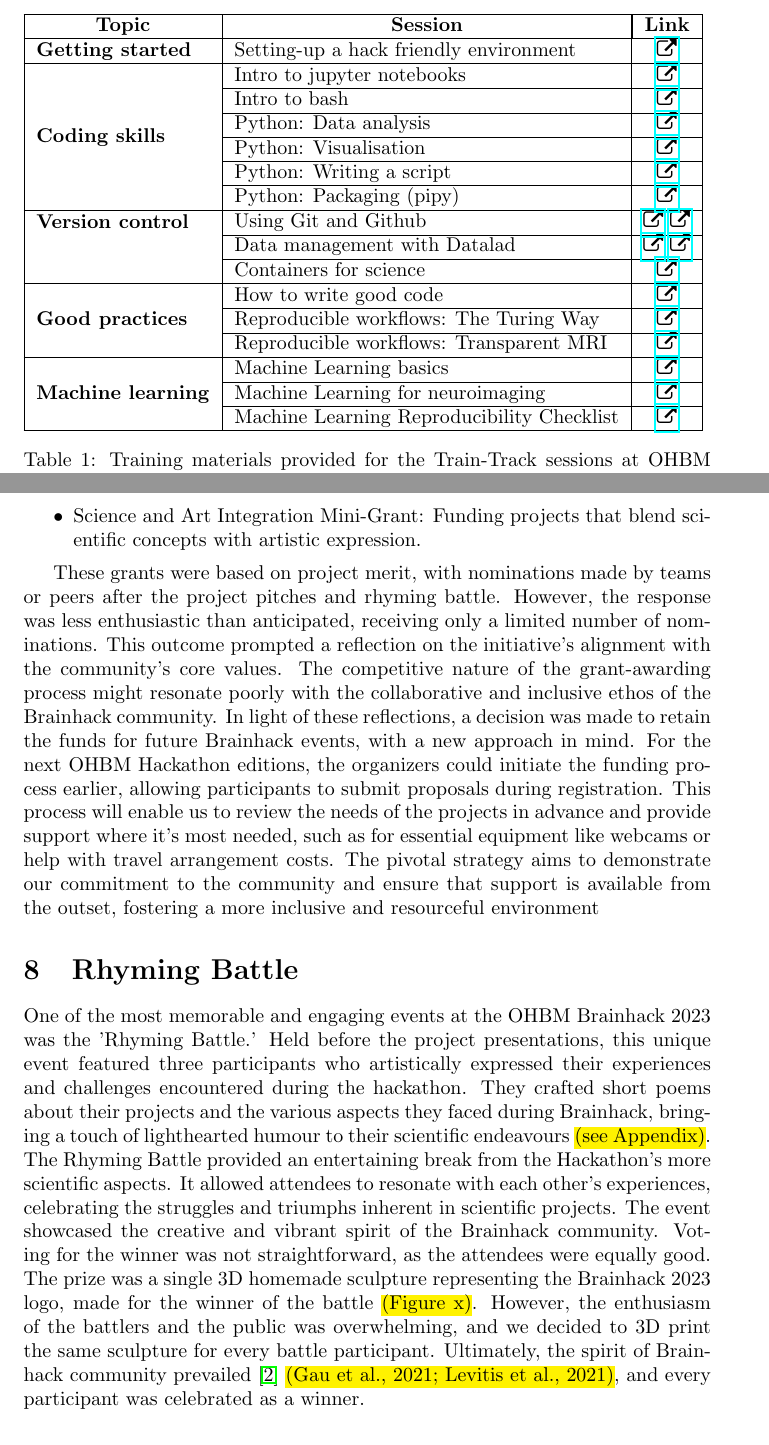
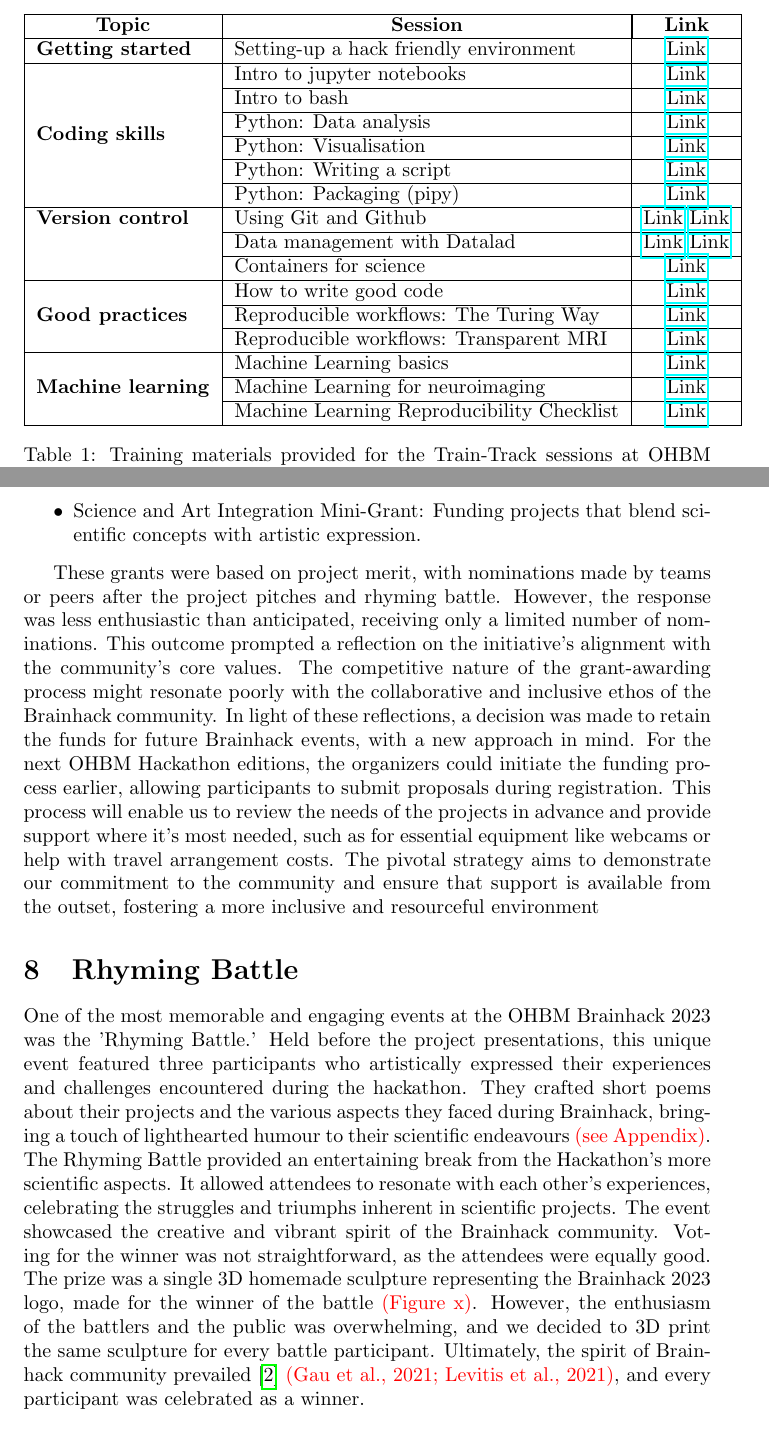
Before and after one commit to ohbm/hackathon2023, a LaTeX document (manuscript/main.tex): two parts of pages 3 and 6 of 7, joined at a grey line, cut so that both start at the same text. Compiled offline with pdfLaTeX.

Commit message:
fix: refs, extra packages (not really needed)

```diff
--- a/manuscript/main.tex
+++ b/manuscript/main.tex
@@ -1,10 +1,9 @@
 \documentclass{article}
+\usepackage{cite}
 \usepackage{graphicx}
-\usepackage{soul,xcolor}
 \usepackage{multirow}
 \usepackage[table,xcdraw]{xcolor}
 \usepackage{hyperref}
-\RequirePackage{fontawesome}
 
 \newcommand\coordinator[1]{\begin{flushleft}\small\textit{#1}\end{flushleft}}
 
@@ -63,22 +62,22 @@ Among the 31 respondents to the post-hackathon survey, 23\% participated in Trai
     \begin{tabular}{|l|l|c|}
     \hline
     \multicolumn{1}{|c|}{\textbf{Topic}}        & \multicolumn{1}{|c|}{\textbf{Session}}         & \multicolumn{1}{|c|}{\textbf{Link}}                                                                                                 \\ \hline
-    \textbf{Getting started}                    & Setting-up a hack friendly environment         & \href{https://psy6983.brainhackmtl.org/modules/installation/}{\faExternalLink}                                                      \\ \hline
-                                                & Intro to jupyter notebooks                     & \href{https://docs.jupyter.org/en/latest/start/index.html}{\faExternalLink}                                                         \\ \cline{2-3}
-                                                & Intro to bash                                  & \href{https://psy6983.brainhackmtl.org/modules/introduction\_to\_terminal/}{\faExternalLink}                                        \\ \cline{2-3}
-                                                & Python: Data analysis                          & \href{https://psy6983.brainhackmtl.org/modules/python\_data\_analysis/}{\faExternalLink}                                            \\ \cline{2-3}
-                                                & Python: Visualisation                          & \href{https://psy6983.brainhackmtl.org/modules/python\_visualization/}{\faExternalLink}                                             \\ \cline{2-3}
-                                                & Python: Writing a script                       & \href{https://psy6983.brainhackmtl.org/modules/python\_scripts/}{\faExternalLink}                                                   \\ \cline{2-3}
-    \multirow{-6}{*}{\textbf{Coding skills}}    & Python: Packaging (pipy)                       & \href{https://psy6983.brainhackmtl.org/modules/packaging/}{\faExternalLink}                                                         \\ \hline
-                                                & Using Git and Github                           & \href{https://youtu.be/zh\_WFv0uk7w}{\faExternalLink} \href{https://psy6983.brainhackmtl.org/modules/git\_github/}{\faExternalLink} \\ \cline{2-3}
-                                                & Data management with Datalad                   & \href{https://psy6983.brainhackmtl.org/modules/datalad/}{\faExternalLink} \href{https://youtu.be/QsAqnP7TwyY}{\faExternalLink}      \\ \cline{2-3}
-    \multirow{-5}{*}{\textbf{Version control}}  & Containers for science                         & \href{https://youtu.be/pc3YOZUG3lQ}{\faExternalLink}                                                                                \\ \hline
-                                                & How to write good code                         & \href{https://youtu.be/gfPP2pQ8Rms}{\faExternalLink}                                                                                \\ \cline{2-3}
-                                                & Reproducible workflows: The Turing Way         & \href{https://youtu.be/tk2eZSrM8oA}{\faExternalLink}                                                                                \\ \cline{2-3}
-    \multirow{-3}{*}{\textbf{Good practices}}   & Reproducible workflows: Transparent MRI        & \href{https://youtu.be/dSOQgyuL51U}{\faExternalLink}                                                                                \\ \hline
-                                                & Machine Learning basics                        & \href{https://psy6983.brainhackmtl.org/modules/machine\_learning\_basics/}{\faExternalLink}                                         \\ \cline{2-3}
-                                                & Machine Learning for neuroimaging              & \href{https://psy6983.brainhackmtl.org/modules/machine\_learning\_neuroimaging/}{\faExternalLink}                                   \\ \cline{2-3}
-    \multirow{-3}{*}{\textbf{Machine learning}} & Machine Learning Reproducibility Checklist     & \href{https://www.cs.mcgill.ca/$\sim$jpineau/ReproducibilityChecklist.pdf}{\faExternalLink}                                         \\ \hline
+    \textbf{Getting started}                    & Setting-up a hack friendly environment         & \href{https://psy6983.brainhackmtl.org/modules/installation/}{Link}                                                      \\ \hline
+                                                & Intro to jupyter notebooks                     & \href{https://docs.jupyter.org/en/latest/start/index.html}{Link}                                                         \\ \cline{2-3}
+                                                & Intro to bash                                  & \href{https://psy6983.brainhackmtl.org/modules/introduction\_to\_terminal/}{Link}                                        \\ \cline{2-3}
+                                                & Python: Data analysis                          & \href{https://psy6983.brainhackmtl.org/modules/python\_data\_analysis/}{Link}                                            \\ \cline{2-3}
+                                                & Python: Visualisation                          & \href{https://psy6983.brainhackmtl.org/modules/python\_visualization/}{Link}                                             \\ \cline{2-3}
+                                                & Python: Writing a script                       & \href{https://psy6983.brainhackmtl.org/modules/python\_scripts/}{Link}                                                   \\ \cline{2-3}
+    \multirow{-6}{*}{\textbf{Coding skills}}    & Python: Packaging (pipy)                       & \href{https://psy6983.brainhackmtl.org/modules/packaging/}{Link}                                                         \\ \hline
+                                                & Using Git and Github                           & \href{https://youtu.be/zh\_WFv0uk7w}{Link} \href{https://psy6983.brainhackmtl.org/modules/git\_github/}{Link} \\ \cline{2-3}
+                                                & Data management with Datalad                   & \href{https://psy6983.brainhackmtl.org/modules/datalad/}{Link} \href{https://youtu.be/QsAqnP7TwyY}{Link}      \\ \cline{2-3}
+    \multirow{-5}{*}{\textbf{Version control}}  & Containers for science                         & \href{https://youtu.be/pc3YOZUG3lQ}{Link}                                                                                \\ \hline
+                                                & How to write good code                         & \href{https://youtu.be/gfPP2pQ8Rms}{Link}                                                                                \\ \cline{2-3}
+                                                & Reproducible workflows: The Turing Way         & \href{https://youtu.be/tk2eZSrM8oA}{Link}                                                                                \\ \cline{2-3}
+    \multirow{-3}{*}{\textbf{Good practices}}   & Reproducible workflows: Transparent MRI        & \href{https://youtu.be/dSOQgyuL51U}{Link}                                                                                \\ \hline
+                                                & Machine Learning basics                        & \href{https://psy6983.brainhackmtl.org/modules/machine\_learning\_basics/}{Link}                                         \\ \cline{2-3}
+                                                & Machine Learning for neuroimaging              & \href{https://psy6983.brainhackmtl.org/modules/machine\_learning\_neuroimaging/}{Link}                                   \\ \cline{2-3}
+    \multirow{-3}{*}{\textbf{Machine learning}} & Machine Learning Reproducibility Checklist     & \href{https://www.cs.mcgill.ca/$\sim$jpineau/ReproducibilityChecklist.pdf}{Link}                                         \\ \hline
     \end{tabular}
     \caption{Training materials provided for the Train-Track sessions at OHBM BrainHack 2023, including tutorials, pre-recorded videos, and resource links for coding, machine learning, and best practices.}
     \label{tab:traintrack-material}
@@ -163,14 +162,14 @@ The pivotal strategy aims to demonstrate our commitment to the community and ens
 
 One of the most memorable and engaging events at the OHBM Brainhack 2023 was the 'Rhyming Battle.'
 Held before the project presentations, this unique event featured three participants who artistically expressed their experiences and challenges encountered during the hackathon.
-They crafted short poems about their projects and the various aspects they faced during Brainhack, bringing a touch of lighthearted humour to their scientific endeavours \hl{(see Appendix)}.
+They crafted short poems about their projects and the various aspects they faced during Brainhack, bringing a touch of lighthearted humour to their scientific endeavours \textcolor{red}{(see Appendix)}.
 The Rhyming Battle provided an entertaining break from the Hackathon's more scientific aspects.
 It allowed attendees to resonate with each other's experiences, celebrating the struggles and triumphs inherent in scientific projects.
 The event showcased the creative and vibrant spirit of the Brainhack community.
 Voting for the winner was not straightforward, as the attendees were equally good.
-The prize was a single 3D homemade sculpture representing the Brainhack 2023 logo, made for the winner of the battle \hl{(Figure x)}.
+The prize was a single 3D homemade sculpture representing the Brainhack 2023 logo, made for the winner of the battle \textcolor{red}{(Figure x)}.
 However, the enthusiasm of the battlers and the public was overwhelming, and we decided to 3D print the same sculpture for every battle participant.
-Ultimately, the spirit of Brainhack community prevailed \cite{gau2021brainhack} \hl{(Gau et al., 2021; Levitis et al., 2021)}, and every participant was celebrated as a winner.
+Ultimately, the spirit of Brainhack community prevailed \cite{gau2021brainhack} \textcolor{red}{(Gau et al., 2021; Levitis et al., 2021)}, and every participant was celebrated as a winner.
 
 \section{Conclusion}
 
```
Also changed, not shown: manuscript/main.pdf, manuscript/main.tex (8 more changed lines).
